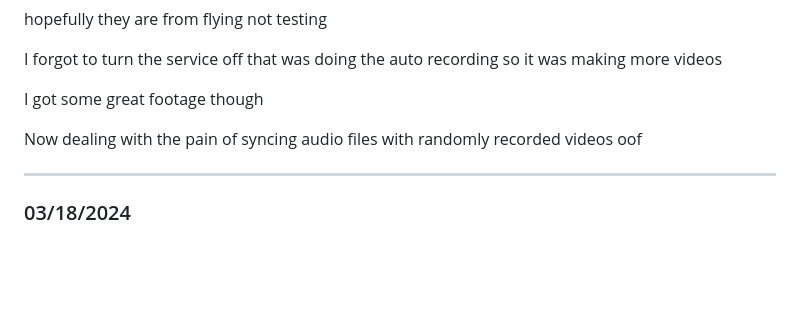
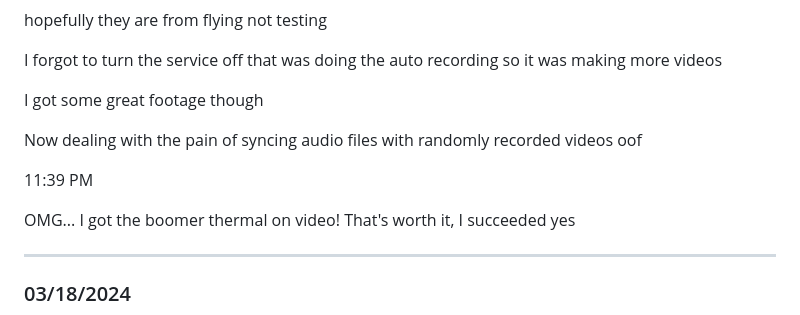
Before and after one commit to jdc-cunningham/ml-clip-cam, a Markdown page: DEVLOG.md, the part around the change. Rendered like a GitHub page; blank space fills up the shorter version.

Commit message:
boomer thermal

```diff
--- a/DEVLOG.md
+++ b/DEVLOG.md
@@ -294,6 +294,10 @@ I got some great footage though
 
 Now dealing with the pain of syncing audio files with randomly recorded videos oof
 
+11:39 PM
+
+OMG... I got the boomer thermal on video! That's worth it, I succeeded yes
+
 ---
 
 ### 03/18/2024
```
